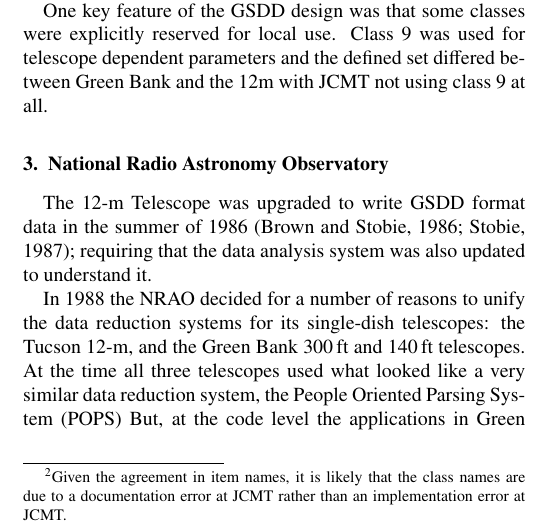
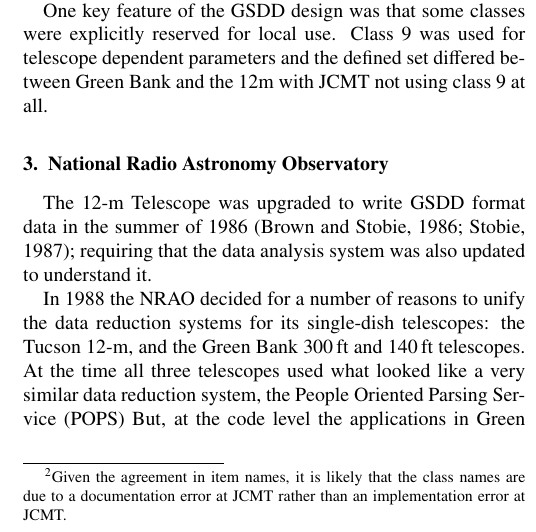
Before and after one commit to timj/aandc-gsdd, a LaTeX paper (acgsd.tex): part of one column of page 2 of 7, cut so that both start at the same text. Compiled offline with pdfLaTeX.

Commit message:
POPS = People Oriented Parsing Service not System

```diff
--- a/acgsd.tex
+++ b/acgsd.tex
@@ -378,7 +378,7 @@
 reduction systems for its single-dish telescopes: the Tucson 12-m, and
 the Green Bank 300\,ft and 140\,ft telescopes.  At the time all three
 telescopes used what looked like a very similar data reduction system,
-the People Oriented Parsing System (POPS)
+the People Oriented Parsing Service (POPS)
 But, at the code level the applications in Green Bank
 and Tucson had been diverging rapidly since the early 1980's,
 essentially due to the different computer architectures at the two
```
